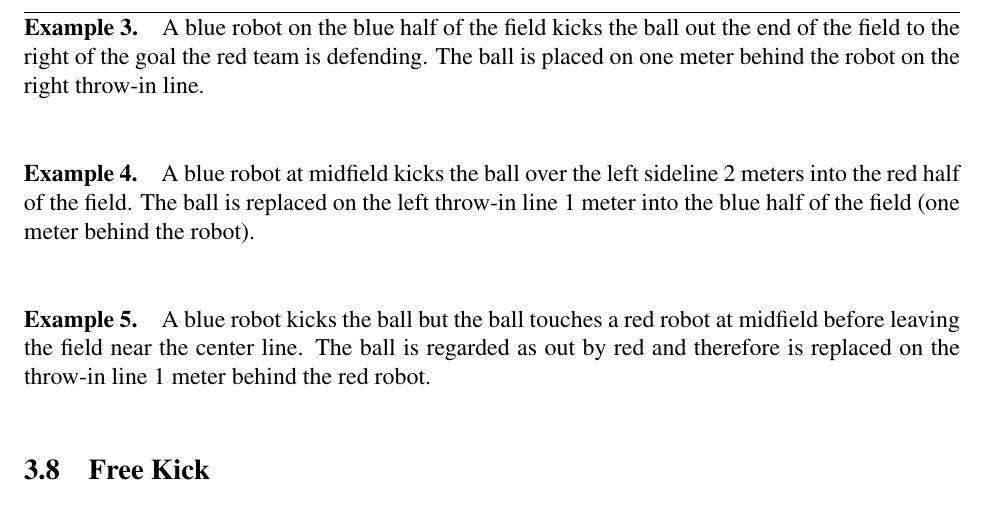
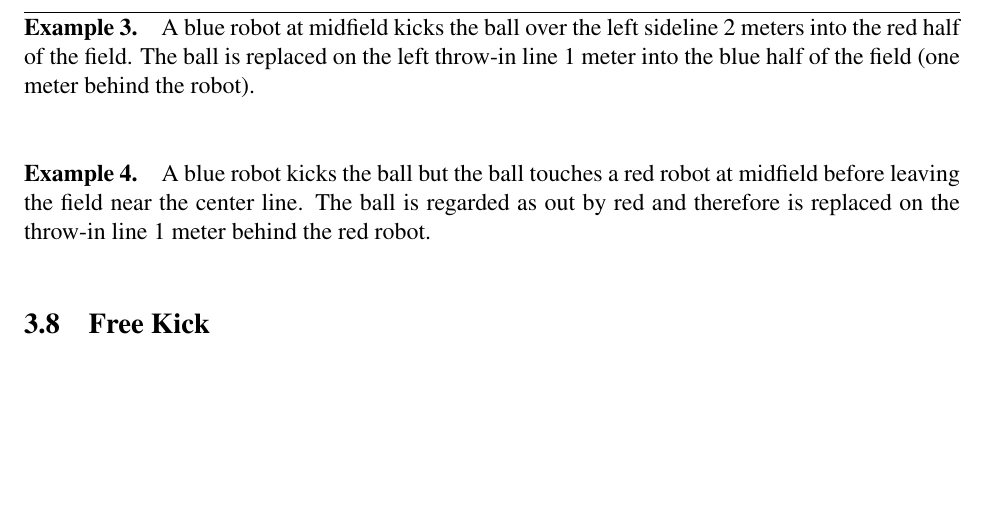
Before and after one commit to RoboCup-SPL/Rules, a LaTeX document (SPL-Rules.tex): part of page 16 of 47, cut at the place of the change, the shorter picture padded with empty space. Compiled offline with pdfLaTeX; the source files are stored in an older character set and shown here as Unicode.

Commit message:
* Correction of Throw-In examples.

```diff
--- a/SPL-Rules.tex
+++ b/SPL-Rules.tex
@@ -478,9 +478,7 @@ Balls are deemed to be out based on the team that last touched the ball, irrespe
 
-\paragraph{Example 3.} A blue robot on the blue half of the field kicks the ball out the end of the field to the right of the goal the red team is defending. The ball is placed on one meter behind the robot on the right throw-in line.
+\paragraph{Example 3.} A blue robot at midfield kicks the ball over the left sideline 2 meters into the red half of the field. The ball is replaced on the left throw-in line 1 meter into the blue half of the field (one meter behind the robot).
 
-\paragraph{Example 4.} A blue robot at midfield kicks the ball over the left sideline 2 meters into the red half of the field. The ball is replaced on the left throw-in line 1 meter into the blue half of the field (one meter behind the robot).
-
-\paragraph{Example 5.} A blue robot kicks the ball but the ball touches a red robot at midfield before leaving the field near the center line. The ball is regarded as out by red and therefore is replaced on the throw-in line 1 meter behind the red robot.
+\paragraph{Example 4.} A blue robot kicks the ball but the ball touches a red robot at midfield before leaving the field near the center line. The ball is regarded as out by red and therefore is replaced on the throw-in line 1 meter behind the red robot.
 
 \subsection{Free Kick}
 \label{sec:free_kick}
```
Also changed, not shown: SPL-Rules.tex (2 more changed lines).
